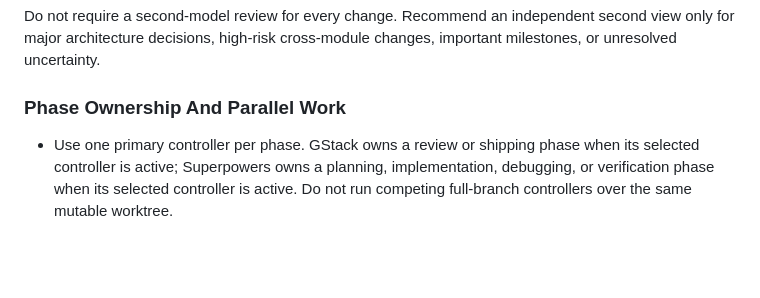
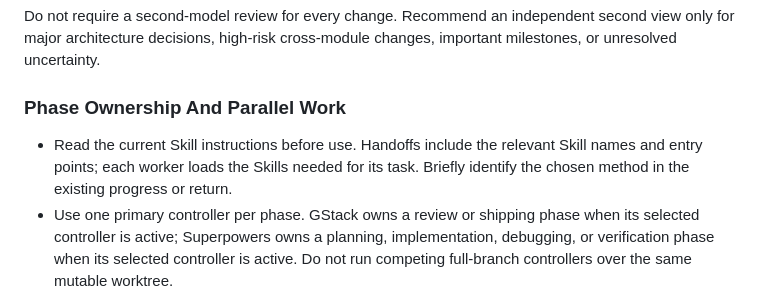
Before and after one commit to iTao-AI/multimodal-knowledge-engine, a Markdown page: AGENTS.md, the part around the change. Rendered like a GitHub page; blank space fills up the shorter version.

Commit message:
docs: clarify task-specific skill loading

```diff
--- a/AGENTS.md
+++ b/AGENTS.md
@@ -99,6 +99,9 @@ Do not require a second-model review for every change. Recommend an independent
 
 ### Phase Ownership And Parallel Work
 
+- Read the current Skill instructions before use. Handoffs include the relevant
+  Skill names and entry points; each worker loads the Skills needed for its task.
+  Briefly identify the chosen method in the existing progress or return.
 - Use one primary controller per phase. GStack owns a review or shipping phase when its selected
   controller is active; Superpowers owns a planning, implementation, debugging, or verification
   phase when its selected controller is active. Do not run competing full-branch controllers over
```
